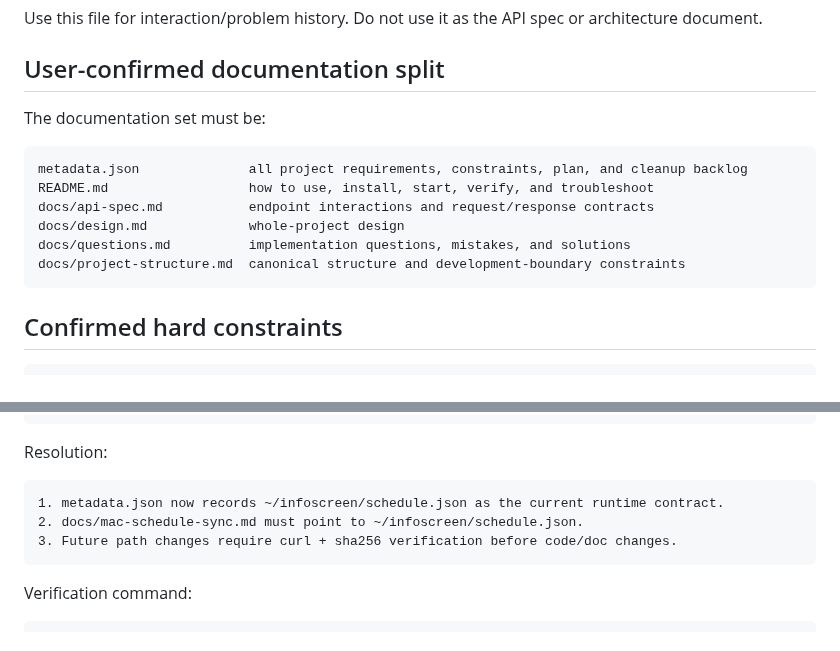
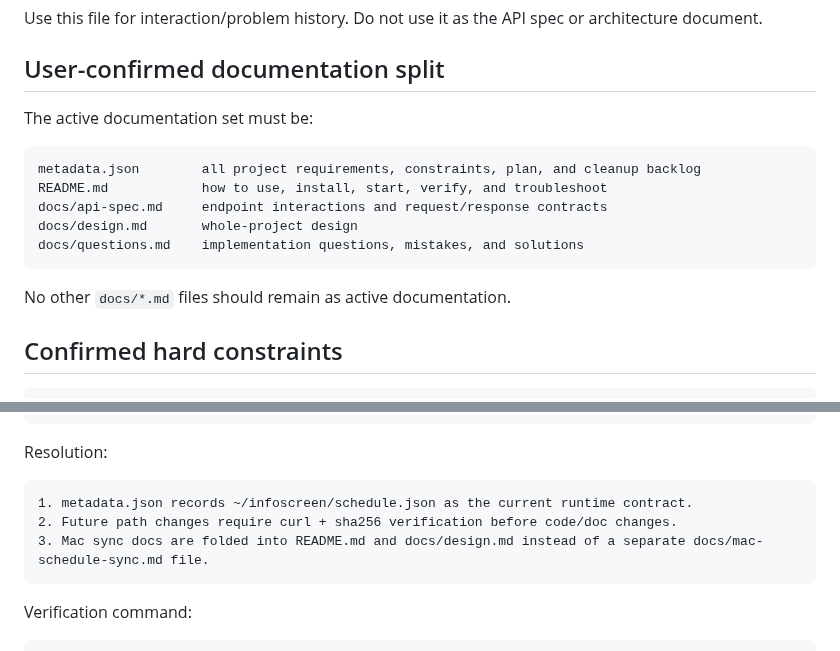
Before and after one commit to renchili/infoScreen, a Markdown page: docs/questions.md, 2 parts joined by grey strips. GitHub-like rendering.

Commit message:
docs: remove legacy docs from questions contract

````diff
--- a/docs/questions.md
+++ b/docs/questions.md
@@ -6,16 +6,17 @@ Use this file for interaction/problem history. Do not use it as the API spec or
 
 ## User-confirmed documentation split
 
-The documentation set must be:
+The active documentation set must be:
 
 ```text
-metadata.json              all project requirements, constraints, plan, and cleanup backlog
-README.md                  how to use, install, start, verify, and troubleshoot
-docs/api-spec.md           endpoint interactions and request/response contracts
-docs/design.md             whole-project design
-docs/questions.md          implementation questions, mistakes, and solutions
-docs/project-structure.md  canonical structure and development-boundary constraints
+metadata.json        all project requirements, constraints, plan, and cleanup backlog
+README.md            how to use, install, start, verify, and troubleshoot
+docs/api-spec.md     endpoint interactions and request/response contracts
+docs/design.md       whole-project design
+docs/questions.md    implementation questions, mistakes, and solutions
 ```
+
+No other `docs/*.md` files should remain as active documentation.
 
 ## Confirmed hard constraints
 
@@ -53,9 +54,9 @@ User-provided audit showed the fresh runtime schedule file at:
 Resolution:
 
 ```text
-1. metadata.json now records ~/infoscreen/schedule.json as the current runtime contract.
-2. docs/mac-schedule-sync.md must point to ~/infoscreen/schedule.json.
-3. Future path changes require curl + sha256 verification before code/doc changes.
+1. metadata.json records ~/infoscreen/schedule.json as the current runtime contract.
+2. Future path changes require curl + sha256 verification before code/doc changes.
+3. Mac sync docs are folded into README.md and docs/design.md instead of a separate docs/mac-schedule-sync.md file.
 ```
 
 Verification command:
````
